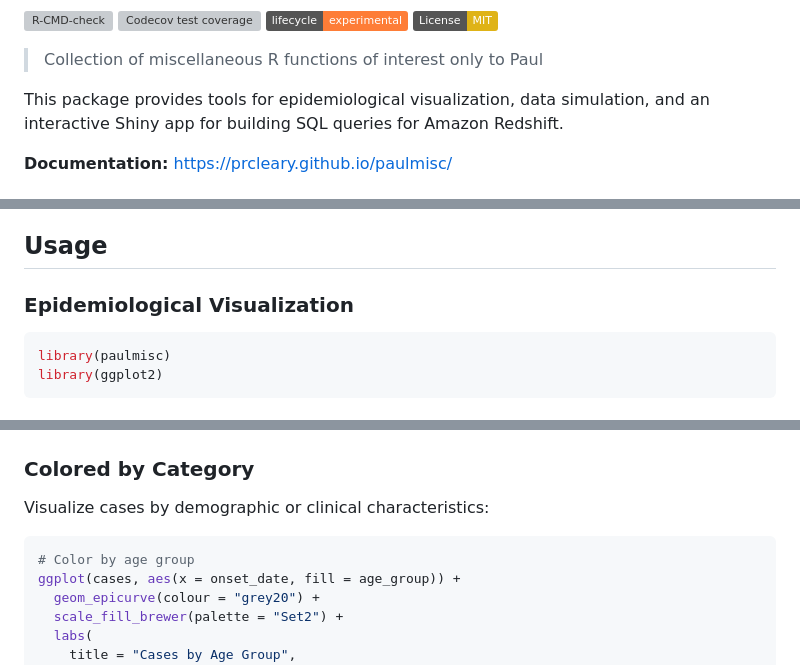
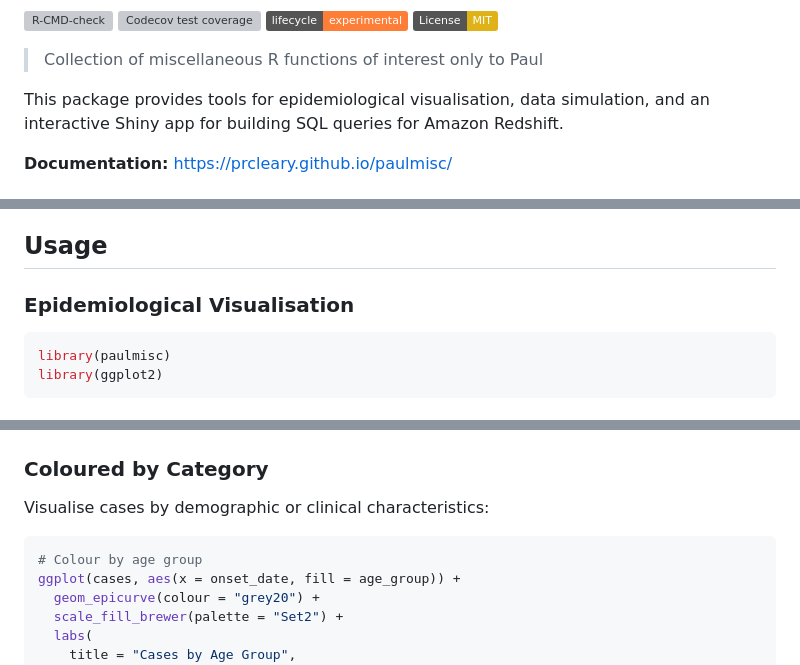
Before and after one commit to prcleary/paulmisc, a Markdown page: README.md, 3 parts joined by grey strips. Rendered like a GitHub page; badges without logos; grey boxes are pictures that could not be loaded.

Commit message:
Manually update README.md with British English spellings
The render-readme workflow will regenerate this automatically in future,
but updating manually now for immediate fix.

````diff
--- a/README.md
+++ b/README.md
@@ -18,7 +18,7 @@ MIT](https://img.shields.io/badge/License-MIT-yellow.svg)](https://opensource.or
 
 > Collection of miscellaneous R functions of interest only to Paul
 
-This package provides tools for epidemiological visualization, data
+This package provides tools for epidemiological visualisation, data
 simulation, and an interactive Shiny app for building SQL queries for
 Amazon Redshift.
 
@@ -58,7 +58,7 @@ remotes::install_github('prcleary/paulmisc')
 
 ## Usage
 
-### Epidemiological Visualization
+### Epidemiological Visualisation
 
 ``` r
 library(paulmisc)
@@ -86,12 +86,12 @@ ggplot(cases, aes(x = onset_date)) +
 
 <img src="man/figures/README-basic-epicurve-1.png" alt="" width="100%" />
 
-### Colored by Category
+### Coloured by Category
 
-Visualize cases by demographic or clinical characteristics:
+Visualise cases by demographic or clinical characteristics:
 
 ``` r
-# Color by age group
+# Colour by age group
 ggplot(cases, aes(x = onset_date, fill = age_group)) +
   geom_epicurve(colour = "grey20") +
   scale_fill_brewer(palette = "Set2") +
````
Also changed, not shown: other parts of README.md (+2 -2 lines).
